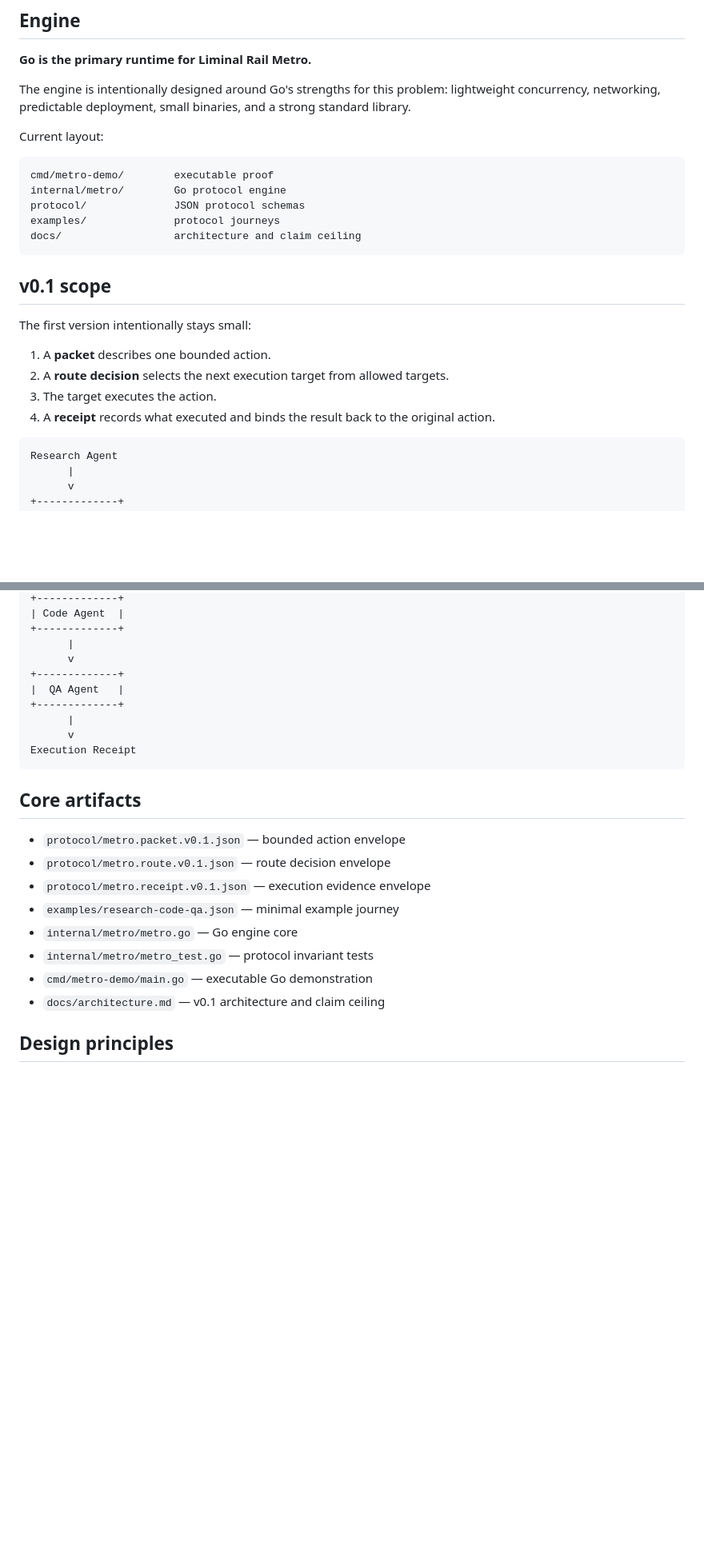
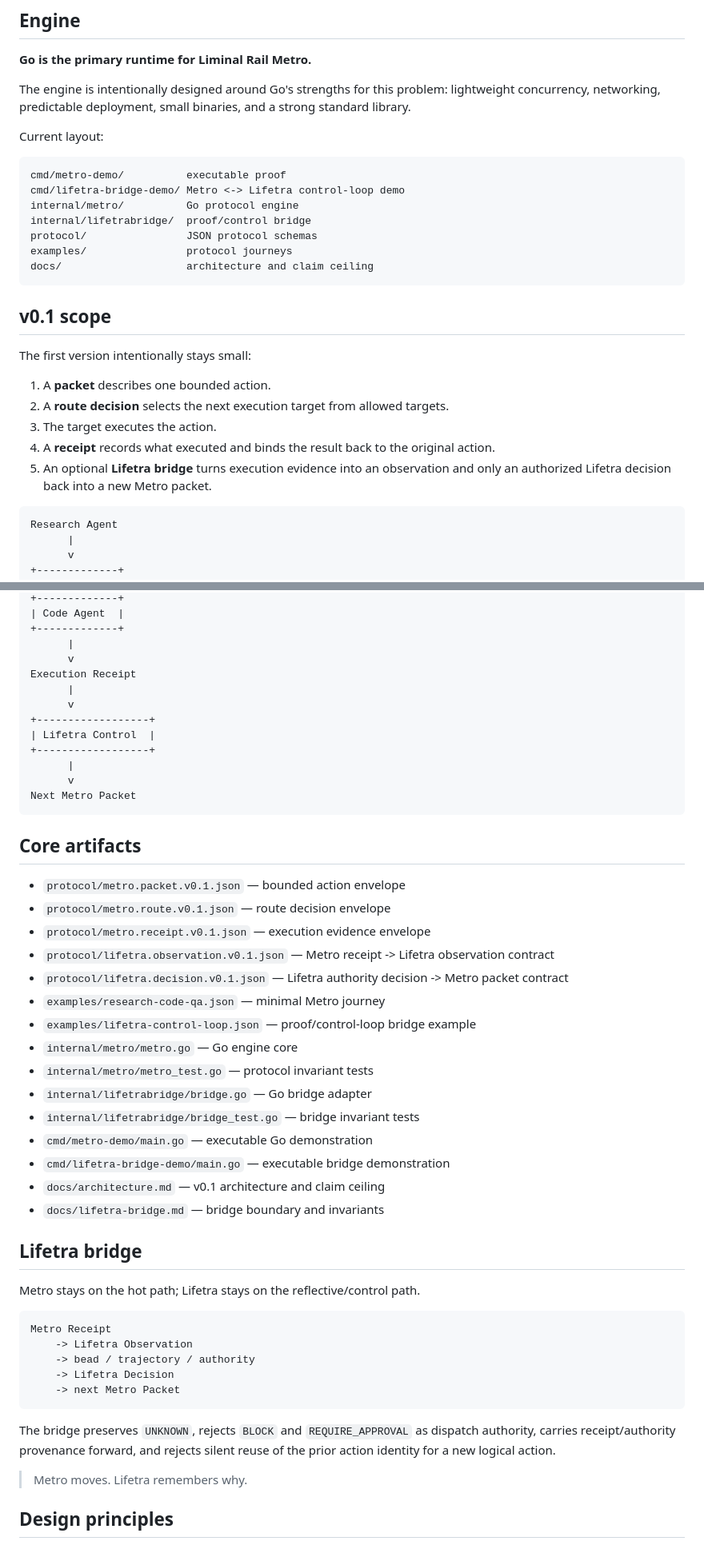
Before and after one commit to safal207/Liminal-Rail-Metro, a Markdown page: README.md, 2 parts joined by grey strips. Shown at 80% size. Rendered like a GitHub page; blank space fills up the shorter version.

Commit message:
docs: expose Lifetra bridge in README

````diff
--- a/README.md
+++ b/README.md
@@ -19,11 +19,13 @@ The engine is intentionally designed around Go's strengths for this problem: lig
 Current layout:
 
 ```text
-cmd/metro-demo/        executable proof
-internal/metro/        Go protocol engine
-protocol/              JSON protocol schemas
-examples/              protocol journeys
-docs/                  architecture and claim ceiling
+cmd/metro-demo/          executable proof
+cmd/lifetra-bridge-demo/ Metro <-> Lifetra control-loop demo
+internal/metro/          Go protocol engine
+internal/lifetrabridge/  proof/control bridge
+protocol/                JSON protocol schemas
+examples/                protocol journeys
+docs/                    architecture and claim ceiling
 ```
 
 ## v0.1 scope
@@ -34,6 +36,7 @@ The first version intentionally stays small:
 2. A **route decision** selects the next execution target from allowed targets.
 3. The target executes the action.
 4. A **receipt** records what executed and binds the result back to the original action.
+5. An optional **Lifetra bridge** turns execution evidence into an observation and only an authorized Lifetra decision back into a new Metro packet.
 
 ```text
 Research Agent
@@ -54,12 +57,15 @@ Research Agent
 +-------------+
       |
       v
-+-------------+
-|  QA Agent   |
-+-------------+
+Execution Receipt
       |
       v
-Execution Receipt
++------------------+
+| Lifetra Control  |
++------------------+
+      |
+      v
+Next Metro Packet
 ```
 
 ## Core artifacts
@@ -67,11 +73,34 @@ Execution Receipt
 - `protocol/metro.packet.v0.1.json` — bounded action envelope
 - `protocol/metro.route.v0.1.json` — route decision envelope
 - `protocol/metro.receipt.v0.1.json` — execution evidence envelope
-- `examples/research-code-qa.json` — minimal example journey
+- `protocol/lifetra.observation.v0.1.json` — Metro receipt -> Lifetra observation contract
+- `protocol/lifetra.decision.v0.1.json` — Lifetra authority decision -> Metro packet contract
+- `examples/research-code-qa.json` — minimal Metro journey
+- `examples/lifetra-control-loop.json` — proof/control-loop bridge example
 - `internal/metro/metro.go` — Go engine core
 - `internal/metro/metro_test.go` — protocol invariant tests
+- `internal/lifetrabridge/bridge.go` — Go bridge adapter
+- `internal/lifetrabridge/bridge_test.go` — bridge invariant tests
 - `cmd/metro-demo/main.go` — executable Go demonstration
+- `cmd/lifetra-bridge-demo/main.go` — executable bridge demonstration
 - `docs/architecture.md` — v0.1 architecture and claim ceiling
+- `docs/lifetra-bridge.md` — bridge boundary and invariants
+
+## Lifetra bridge
+
+Metro stays on the hot path; Lifetra stays on the reflective/control path.
+
+```text
+Metro Receipt
+    -> Lifetra Observation
+    -> bead / trajectory / authority
+    -> Lifetra Decision
+    -> next Metro Packet
+```
+
+The bridge preserves `UNKNOWN`, rejects `BLOCK` and `REQUIRE_APPROVAL` as dispatch authority, carries receipt/authority provenance forward, and rejects silent reuse of the prior action identity for a new logical action.
+
+> Metro moves. Lifetra remembers why.
 
 ## Design principles
 
````
Also changed, not shown: other parts of README.md (+18 -7 lines).
